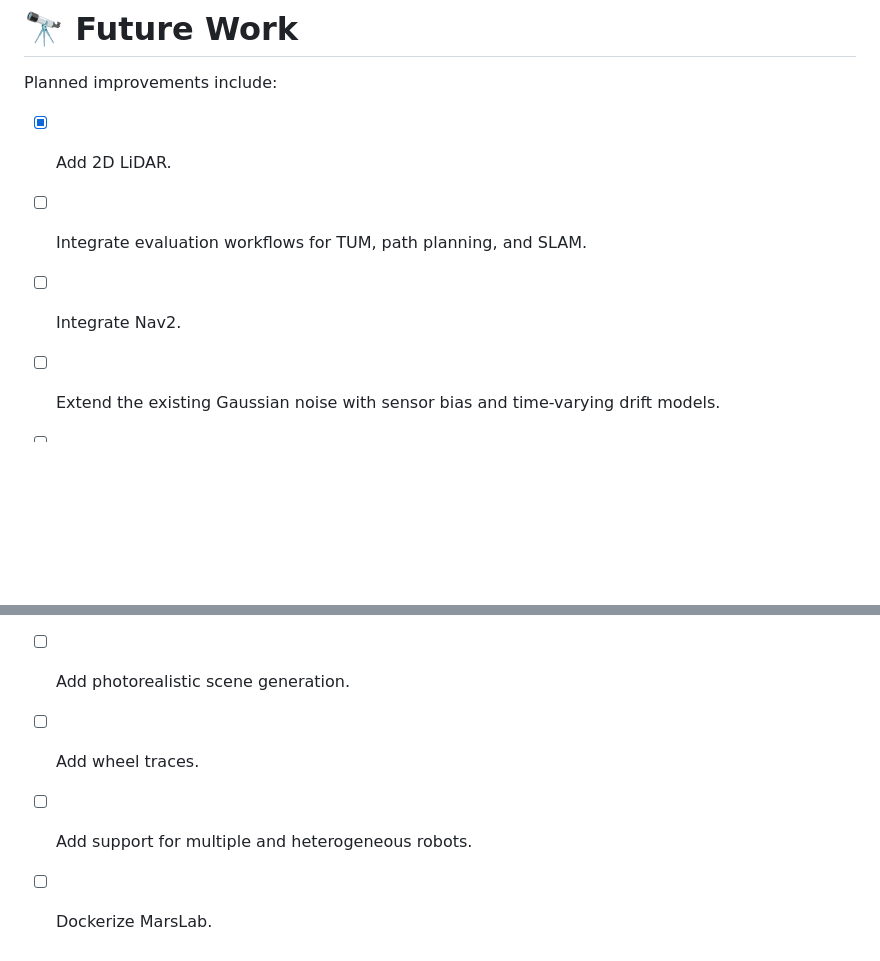
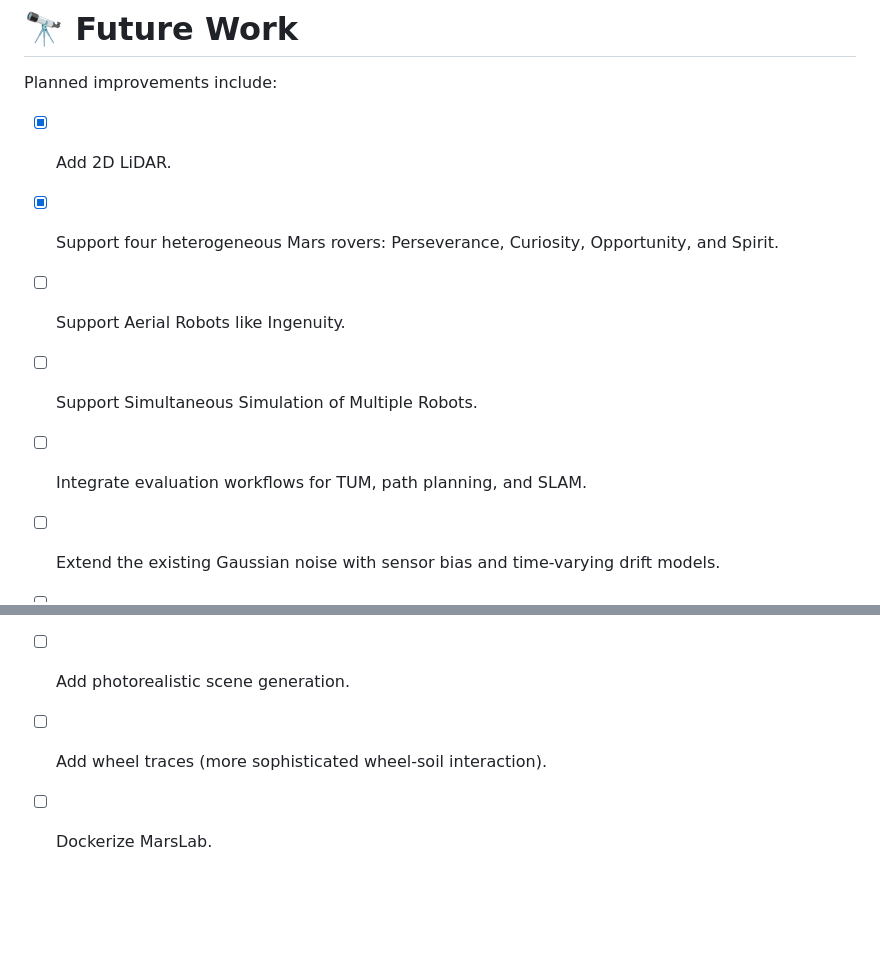
Before and after one commit to kimhoyun-robotair/MarsLab, a Markdown page: README.md, 2 parts joined by grey strips. Rendered like a GitHub page; blank space fills up the shorter version.

Commit message:
Update README for what is change

```diff
--- a/README.md
+++ b/README.md
@@ -475,12 +475,13 @@ rendered outputs requires separate verification.
 Planned improvements include:
 
 - [x] Add 2D LiDAR.
+- [x] Support four heterogeneous Mars rovers: Perseverance, Curiosity, Opportunity, and Spirit.
+- [ ] Support Aerial Robots like Ingenuity.
+- [ ] Support Simultaneous Simulation of Multiple Robots.
 - [ ] Integrate evaluation workflows for TUM, path planning, and SLAM.
-- [ ] Integrate Nav2.
 - [ ] Extend the existing Gaussian noise with sensor bias and time-varying drift models.
 - [ ] Resolve vibration issues during runtime rendering.
 - [ ] Improve the realism of sky and light rendering.
 - [ ] Add photorealistic scene generation.
-- [ ] Add wheel traces.
-- [ ] Add support for multiple and heterogeneous robots.
+- [ ] Add wheel traces (more sophisticated wheel-soil interaction).
 - [ ] Dockerize MarsLab.
```
